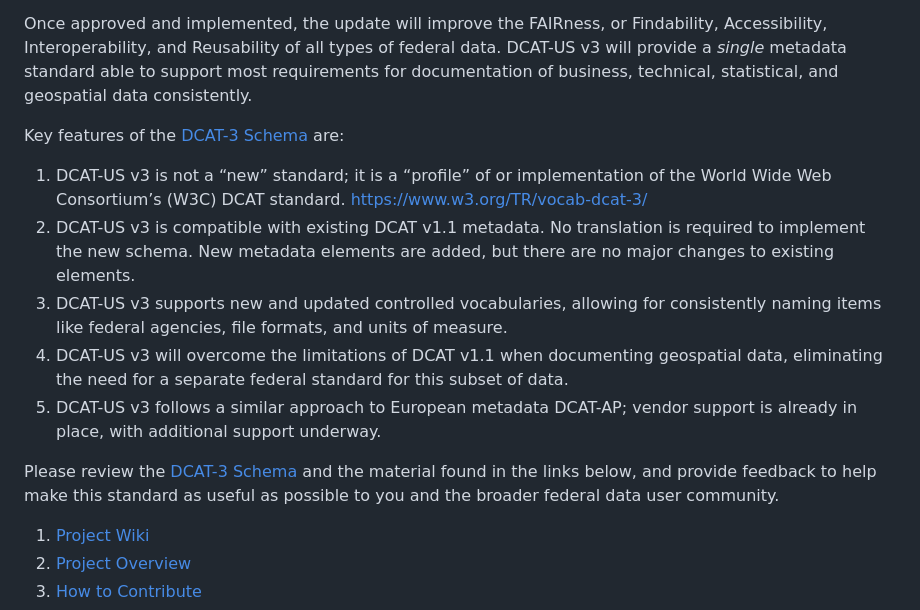
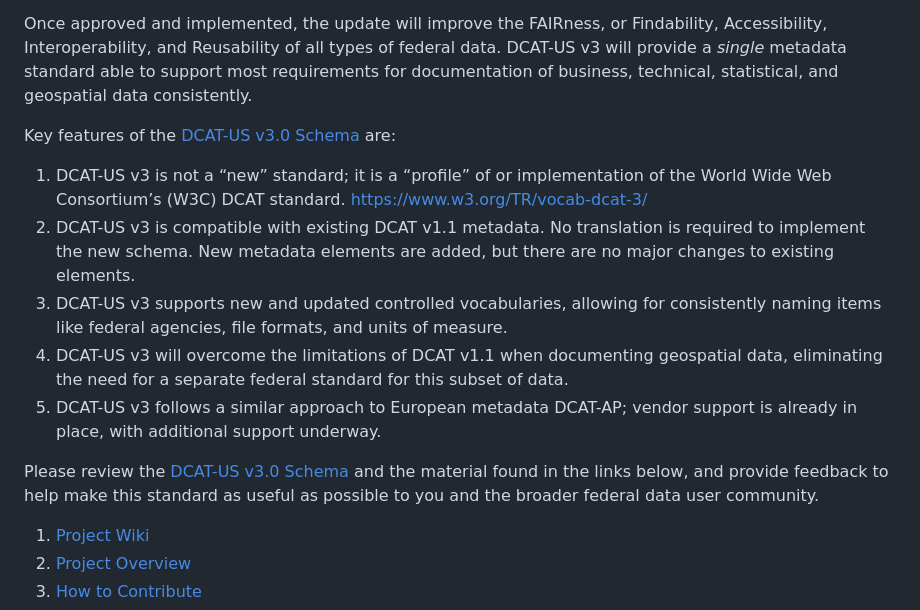
Before and after one commit to DOI-DO/dcat-us, a Markdown page: README.md, the part around the change. GitHub-like rendering.

```diff
--- a/README.md
+++ b/README.md
@@ -5,7 +5,7 @@ We need your help to review and comment on this draft so that it meets agencies
 
 Once approved and implemented, the update will improve the FAIRness, or Findability, Accessibility, Interoperability, and Reusability of all types of federal data.  DCAT-US v3 will provide a *single* metadata standard able to support most requirements for documentation of business, technical, statistical, and geospatial data consistently.
 
-Key features of the [DCAT-3 Schema](https://doi-do.github.io/dcat-us/) are:
+Key features of the [DCAT-US v3.0 Schema](https://doi-do.github.io/dcat-us/) are:
 
 1. DCAT-US v3 is not a “new” standard; it is a “profile” of or implementation of the World Wide Web Consortium’s (W3C) DCAT standard.  https://www.w3.org/TR/vocab-dcat-3/
 1. DCAT-US v3 is compatible with existing DCAT v1.1 metadata.  No translation is required to implement the new schema.  New metadata elements are added, but there are no major changes to existing elements.
@@ -13,7 +13,7 @@ Key features of the [DCAT-3 Schema](https://doi-do.github.io/dcat-us/) are:
 1. DCAT-US v3 will overcome the limitations of DCAT v1.1 when documenting geospatial data, eliminating the need for a separate federal standard for this subset of data.
 1. DCAT-US v3 follows a similar approach to European metadata DCAT-AP; vendor support is already in place, with additional support underway.
 
-Please review the [DCAT-3 Schema](https://doi-do.github.io/dcat-us/) and the material found in the links below, and provide feedback to help make this standard as useful as possible to you and the broader federal data user community.
+Please review the [DCAT-US v3.0 Schema](https://doi-do.github.io/dcat-us/) and the material found in the links below, and provide feedback to help make this standard as useful as possible to you and the broader federal data user community.
 
 1. [Project Wiki](https://github.com/DOI-DO/dcat-us/wiki)
 1. [Project Overview](https://github.com/DOI-DO/dcat-us/wiki/Project-Overview)
```
